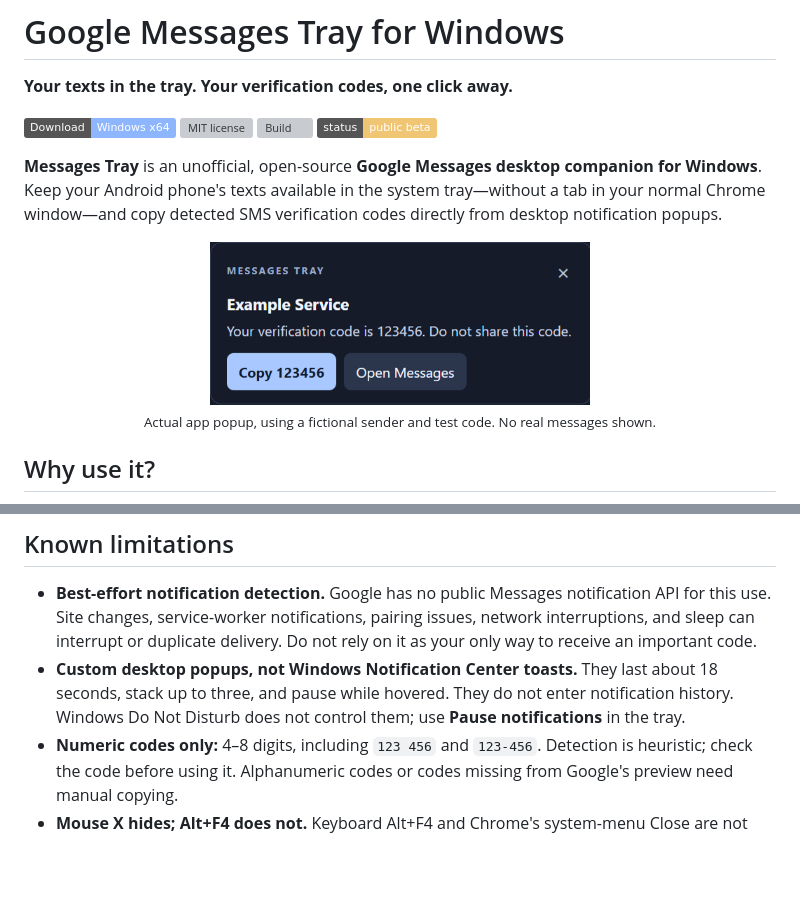
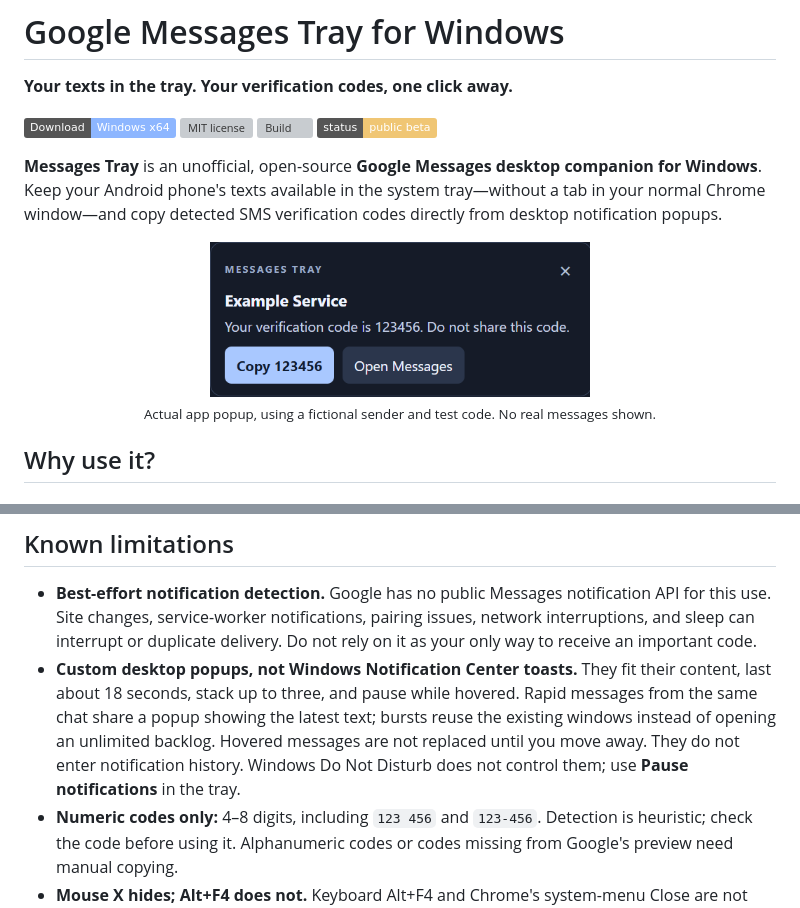
Before and after one commit to TylerBuza/google-messages-tray, a Markdown page: README.md, 2 parts joined by grey strips. Rendered like a GitHub page; pictures changed too: docs/images/notification-demo.png; badges without logos; blank space fills up the shorter version; grey boxes are pictures that could not be loaded.

Commit message:
Fix notification bursts and fit popup windows to content in v1.0.3

```diff
--- a/README.md
+++ b/README.md
@@ -66,7 +66,7 @@ There is no subscription, extension, or app backend. There **is** an Electron +
 ## Known limitations
 
 - **Best-effort notification detection.** Google has no public Messages notification API for this use. Site changes, service-worker notifications, pairing issues, network interruptions, and sleep can interrupt or duplicate delivery. Do not rely on it as your only way to receive an important code.
-- **Custom desktop popups, not Windows Notification Center toasts.** They last about 18 seconds, stack up to three, and pause while hovered. They do not enter notification history. Windows Do Not Disturb does not control them; use **Pause notifications** in the tray.
+- **Custom desktop popups, not Windows Notification Center toasts.** They fit their content, last about 18 seconds, stack up to three, and pause while hovered. Rapid messages from the same chat share a popup showing the latest text; bursts reuse the existing windows instead of opening an unlimited backlog. Hovered messages are not replaced until you move away. They do not enter notification history. Windows Do Not Disturb does not control them; use **Pause notifications** in the tray.
 - **Numeric codes only:** 4–8 digits, including `123 456` and `123-456`. Detection is heuristic; check the code before using it. Alphanumeric codes or codes missing from Google's preview need manual copying.
 - **Mouse X hides; Alt+F4 does not.** Keyboard Alt+F4 and Chrome's system-menu Close are not intercepted. Minimizing alone may leave a taskbar icon.
 - Clicking a popup opens the existing Messages window, not necessarily the sender's thread. No conversations are automatically opened to fetch codes.
```
Also changed, not shown: CONTRIBUTING.md (+1 -0 lines), docs/releases/v1.0.3.md (added, +26 -0 lines), docs/images/social-preview.png, 9 other files.
